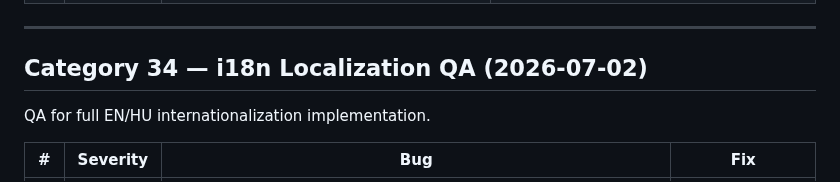
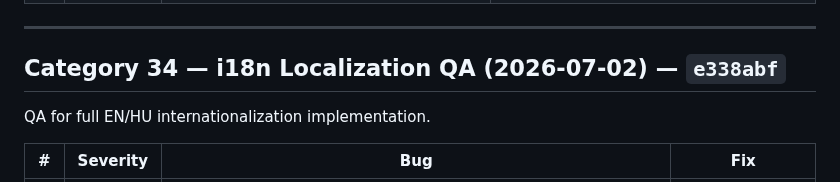
Before and after one commit to industriestitus/stratos-ventures, a Markdown page: docs/BUG-HISTORY.md, the part around the change. GitHub-like rendering.

Commit message:
Update BUG-HISTORY: cat 34 commit hash
Co-Authored-By: Claude Opus 4.6 <noreply@anthropic.com>

```diff
--- a/docs/BUG-HISTORY.md
+++ b/docs/BUG-HISTORY.md
@@ -833,7 +833,7 @@ Post-implementation QA for CSV locale detection, scroll preservation, and lazy-l
 
 ---
 
-## Category 34 — i18n Localization QA (2026-07-02)
+## Category 34 — i18n Localization QA (2026-07-02) — `e338abf`
 
 QA for full EN/HU internationalization implementation.
 
```
